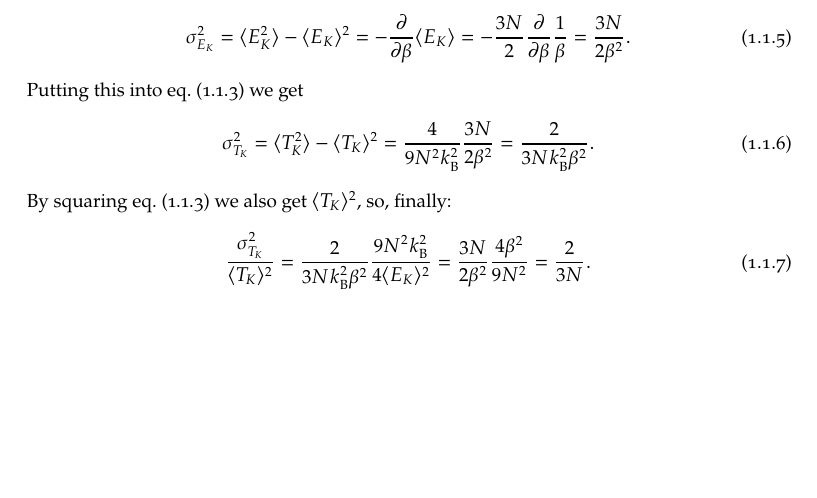
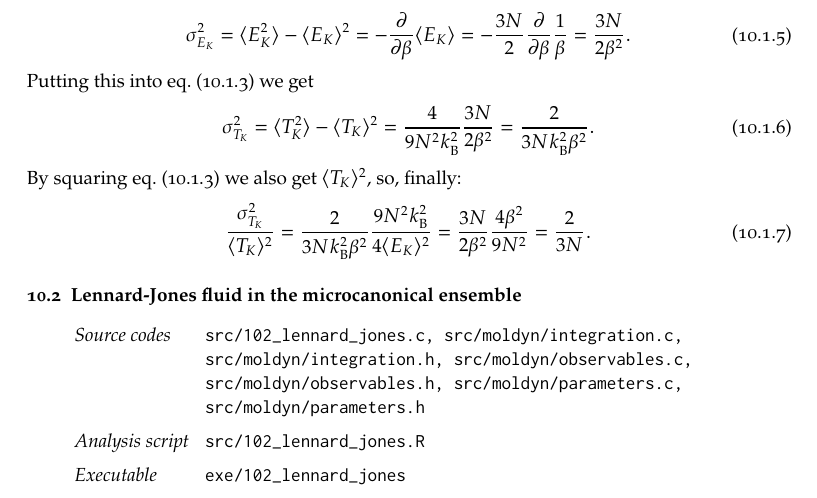
Before and after one commit to gulbord/numerical-methods, a LaTeX book (tex/nmsm.tex, which reads tex/sets/10.tex): part of page 5 of 5 before the commit and part of page 49 of 49 after it, cut so that both start at the same text, the shorter picture padded with empty space. Compiled offline with pdfLaTeX.

Commit message:
Begin 10.2 and update pdf

```diff
--- a/tex/nmsm.tex
+++ b/tex/nmsm.tex
@@ -1,7 +1,5 @@
 \documentclass[10pt]{gulbook}
 \usepackage{preamble}
-
-\includeonly{sets/10}
 
 \title{Numerical Methods in Soft Matter Exercises}
 \author{Guglielmo Bordin}
--- a/tex/sets/10.tex
+++ b/tex/sets/10.tex
@@ -42,3 +42,13 @@ By squaring \cref{eq:tk-ek} we also get $\expval{T_{K}}^{2}$, so, finally:
   \beta^{2}} \frac{9 N^{2} k_{\mathrm{B}}^{2}}{4 \expval{E_{K}}^{2}} =
   \frac{3N}{2 \beta^{2}} \frac{4 \beta^{2}}{9 N^{2}} = \frac{2}{3N}.
 \end{equation}
+
+\section{Lennard-Jones fluid in the microcanonical ensemble}
+
+\begin{sourcefiles}
+  \item[Source codes] src/102\_lennard\_jones.c, src/moldyn/integration.c,
+    src/moldyn/integration.h, src/moldyn/observables.c,
+    src/moldyn/observables.h, src/moldyn/parameters.c, src/moldyn/parameters.h
+  \item[Analysis script] src/102\_lennard\_jones.R
+  \item[Executable] exe/102\_lennard\_jones
+\end{sourcefiles}
```
Also changed, not shown: 1 other file.
